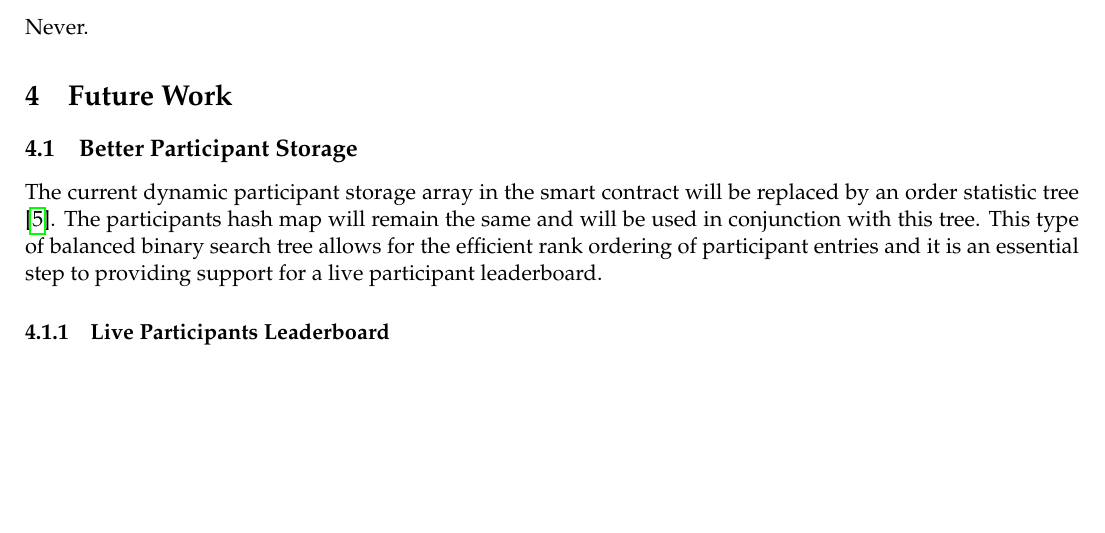
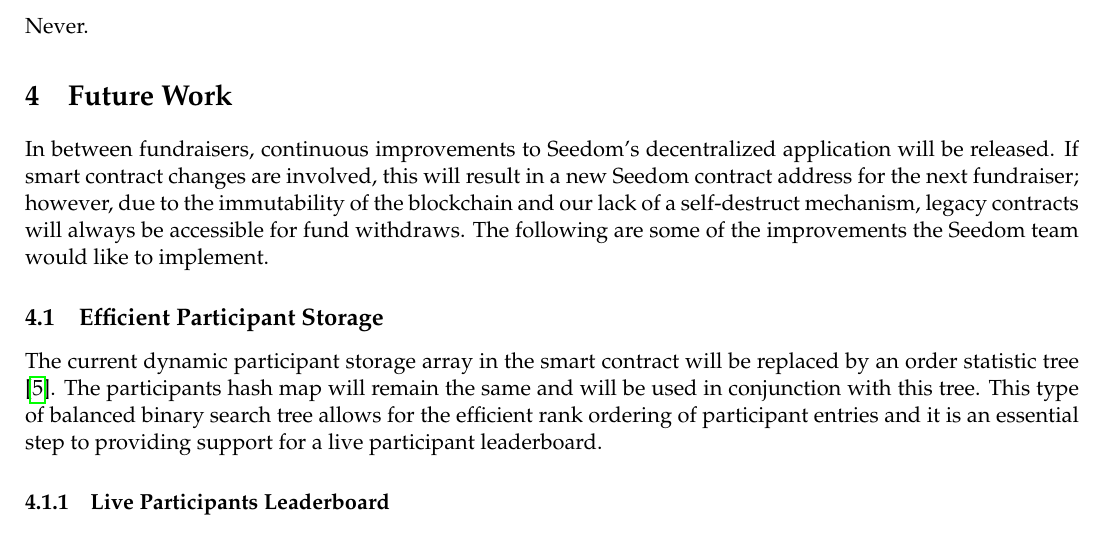
Before and after one commit to TeamPalmTree/charity-whitepaper, a LaTeX paper (seedom.tex): part of page 9 of 11, cut so that both start at the same text, the shorter picture padded with empty space. Compiled offline with pdfLaTeX.

Commit message:
added CI method under future work section

```diff
--- a/seedom.tex
+++ b/seedom.tex
@@ -236,7 +236,9 @@
 
 \section{Future Work}
 
-\subsection{Better Participant Storage}
+In between fundraisers, continuous improvements to Seedom's decentralized application will be released. If smart contract changes are involved, this will result in a new Seedom contract address for the next fundraiser; however, due to the immutability of the blockchain and our lack of a self-destruct mechanism, legacy contracts will always be accessible for fund withdraws. The following are some of the improvements the Seedom team would like to implement.
+
+\subsection{Efficient Participant Storage}
 
 The current dynamic participant storage array in the smart contract will be replaced by an order statistic tree \cite{5}. The participants hash map will remain the same and will be used in conjunction with this tree. This type of balanced binary search tree allows for the efficient rank ordering of participant entries and it is an essential step to providing support for a live participant leaderboard.
 
```
Also changed, not shown: seedom.pdf.
